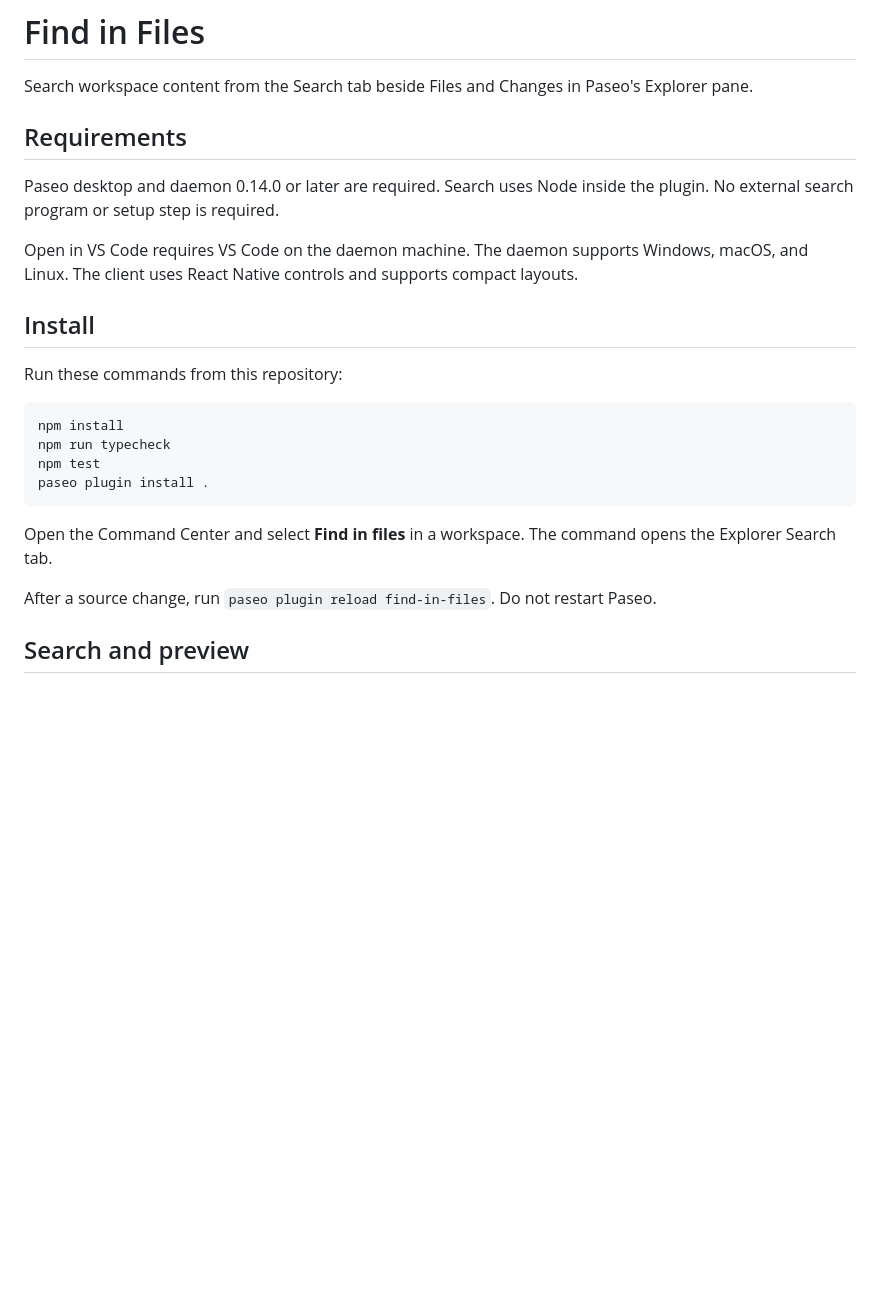
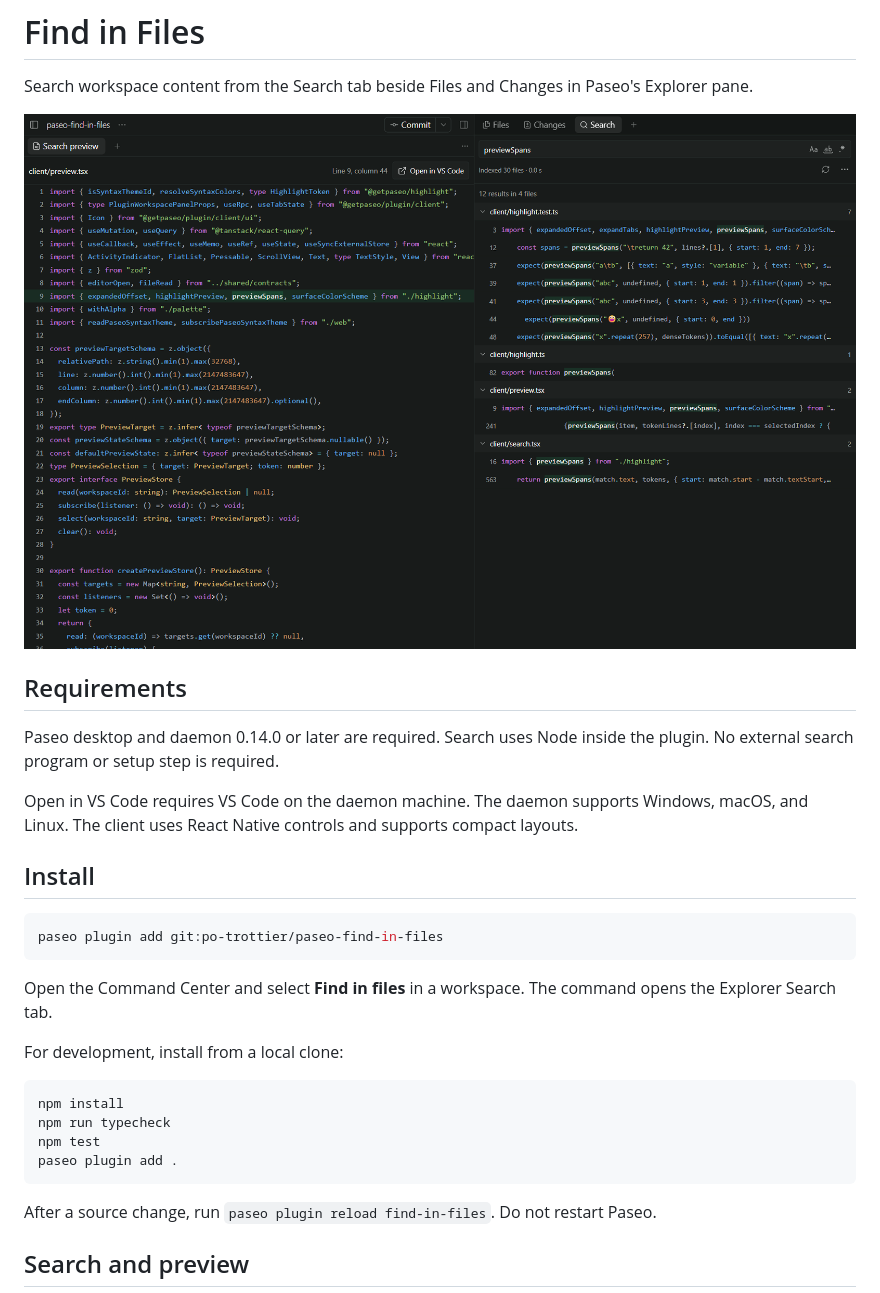
Before and after one commit to po-trottier/paseo-find-in-files, a Markdown page: README.md, the part around the change. GitHub-like rendering; pictures changed too: assets/search-and-preview.png (added); blank space fills up the shorter version.

Commit message:
Prepare the plugin for GitHub and the plugin registry

````diff
--- a/README.md
+++ b/README.md
@@ -1,6 +1,8 @@
 # Find in Files
 
 Search workspace content from the Search tab beside Files and Changes in Paseo's Explorer pane.
+
+<img alt="Search results in the Explorer pane and the file preview in Paseo" src="assets/search-and-preview.png" width="900">
 
 ## Requirements
 
@@ -10,16 +12,20 @@ Open in VS Code requires VS Code on the daemon machine. The daemon supports Wind
 
 ## Install
 
-Run these commands from this repository:
+```sh
+paseo plugin add git:po-trottier/paseo-find-in-files
+```
+
+Open the Command Center and select **Find in files** in a workspace. The command opens the Explorer Search tab.
+
+For development, install from a local clone:
 
 ```text
 npm install
 npm run typecheck
 npm test
-paseo plugin install .
+paseo plugin add .
 ```
-
-Open the Command Center and select **Find in files** in a workspace. The command opens the Explorer Search tab.
 
 After a source change, run `paseo plugin reload find-in-files`. Do not restart Paseo.
 
````
Also changed, not shown: 2 other files.
